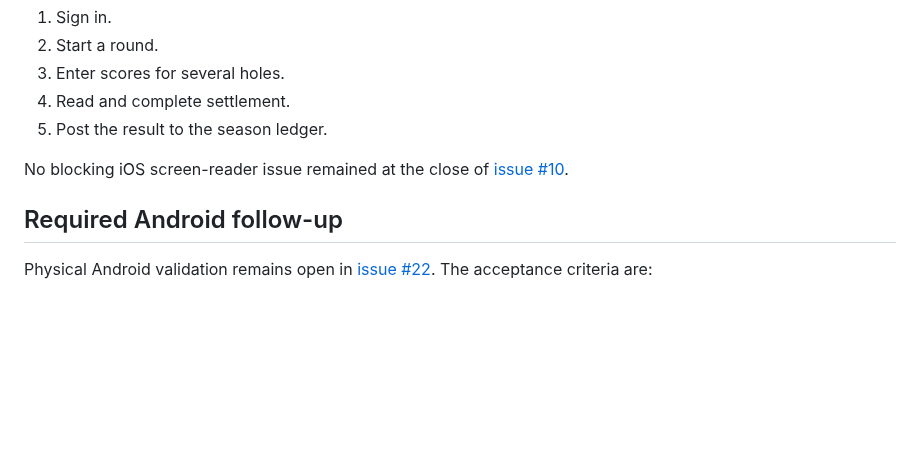
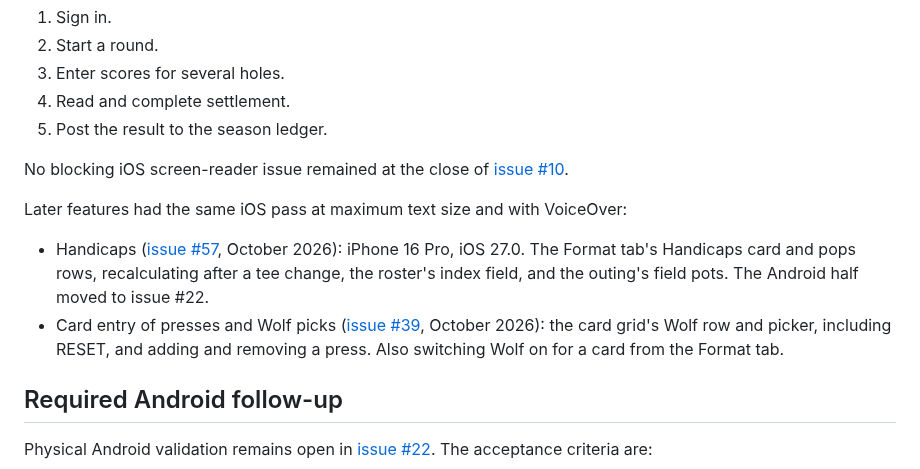
Before and after one commit to jwh3times/PressGolf, a Markdown page: docs/accessibility.md, the part around the change. Rendered like a GitHub page; blank space fills up the shorter version.

Commit message:
docs: update counts and iOS validation for card presses and Wolf
Co-Authored-By: Claude Opus 5.5 <noreply@anthropic.com>

```diff
--- a/docs/accessibility.md
+++ b/docs/accessibility.md
@@ -52,6 +52,17 @@ A full VoiceOver flow was then completed on iOS hardware using swipe navigation:
 No blocking iOS screen-reader issue remained at the close of
 [issue #10](https://github.com/jwh3times/PressGolf/issues/10).
 
+Later features had the same iOS pass at maximum text size and with VoiceOver:
+
+- Handicaps ([issue #57](https://github.com/jwh3times/PressGolf/issues/57),
+  October 2026): iPhone 16 Pro, iOS 27.0. The Format tab's Handicaps card and
+  pops rows, recalculating after a tee change, the roster's index field, and
+  the outing's field pots. The Android half moved to issue #22.
+- Card entry of presses and Wolf picks
+  ([issue #39](https://github.com/jwh3times/PressGolf/issues/39), October 2026):
+  the card grid's Wolf row and picker, including RESET, and adding and removing
+  a press. Also switching Wolf on for a card from the Format tab.
+
 ## Required Android follow-up
 
 Physical Android validation remains open in
```
Also changed, not shown: README.md (+2 -2 lines).
